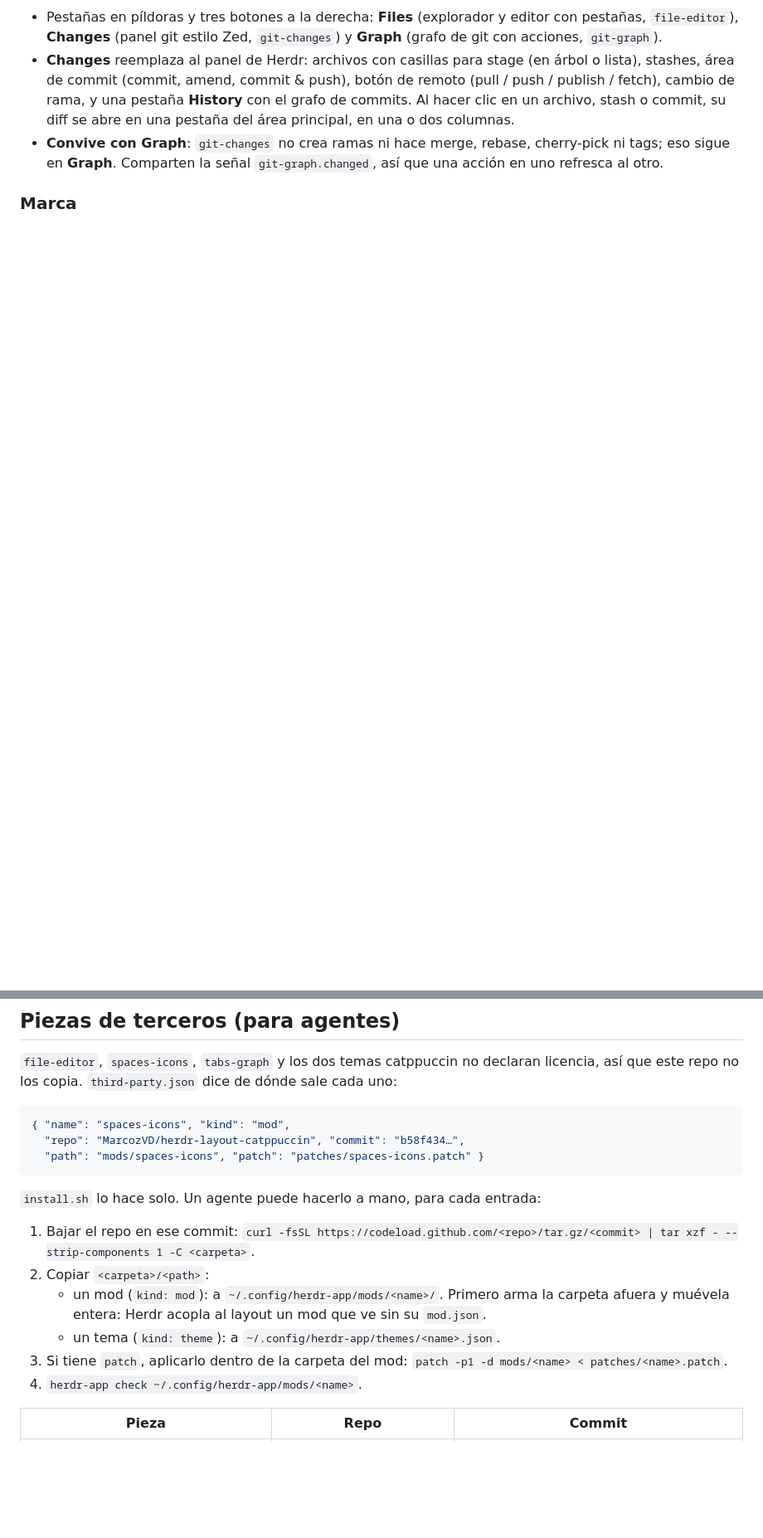
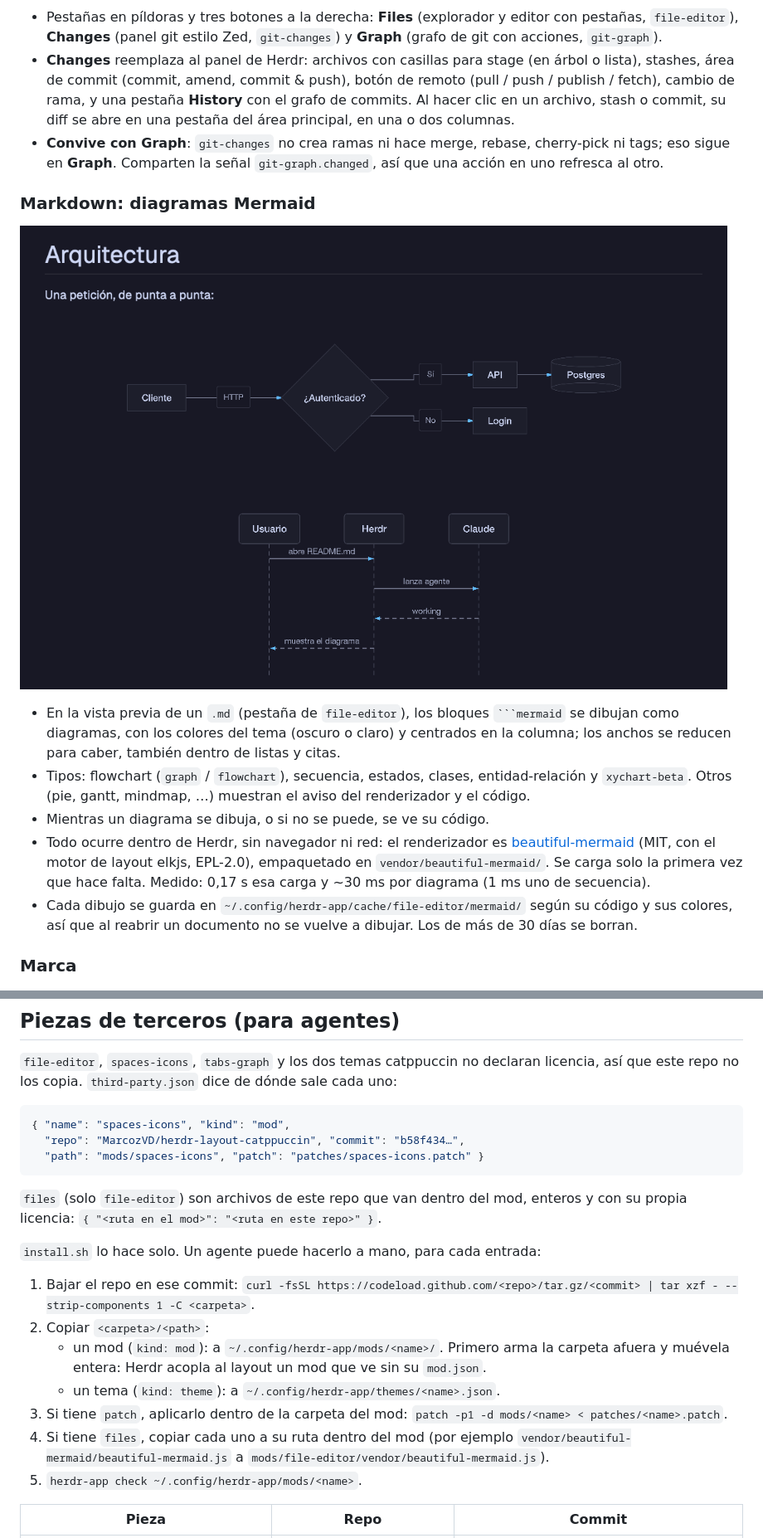
Before and after one commit to MrRomo/cyber-romo, a Markdown page: README.md, 2 parts joined by grey strips. Shown at 83% size. Drawn GitHub-style; pictures changed too: docs/mermaid.png (added); blank space fills up the shorter version.

````diff
--- a/README.md
+++ b/README.md
@@ -67,6 +67,24 @@ diálogo con el nombre, el ícono y el color:
   eso sigue en **Graph**. Comparten la señal `git-graph.changed`, así que una acción en uno
   refresca al otro.
 
+### Markdown: diagramas Mermaid
+
+![Vista previa de un Markdown en file-editor: un flowchart horizontal con un rombo de decisión y una base de datos, y debajo un diagrama de secuencia entre Usuario, Herdr y Claude](docs/mermaid.png)
+
+- En la vista previa de un `.md` (pestaña de `file-editor`), los bloques ` ```mermaid ` se dibujan
+  como diagramas, con los colores del tema (oscuro o claro) y centrados en la columna; los
+  anchos se reducen para caber, también dentro de listas y citas.
+- Tipos: flowchart (`graph` / `flowchart`), secuencia, estados, clases, entidad-relación y
+  `xychart-beta`. Otros (pie, gantt, mindmap, …) muestran el aviso del renderizador y el código.
+- Mientras un diagrama se dibuja, o si no se puede, se ve su código.
+- Todo ocurre dentro de Herdr, sin navegador ni red: el renderizador es
+  [beautiful-mermaid](https://github.com/lukilabs/beautiful-mermaid) (MIT, con el motor de layout
+  elkjs, EPL-2.0), empaquetado en `vendor/beautiful-mermaid/`. Se carga solo la primera vez que
+  hace falta. Medido: 0,17 s esa carga y ~30 ms por diagrama (1 ms uno de secuencia).
+- Cada dibujo se guarda en `~/.config/herdr-app/cache/file-editor/mermaid/` según su código y
+  sus colores, así que al reabrir un documento no se vuelve a dibujar. Los de más de 30 días se
+  borran.
+
 ### Marca
 
 ![Splash de MrRomo: el logo sobre una lluvia de caracteres](docs/splash.png)
@@ -145,6 +165,9 @@ que este repo no los copia. `third-party.json` dice de dónde sale cada uno:
   "path": "mods/spaces-icons", "patch": "patches/spaces-icons.patch" }
 ```
 
+`files` (solo `file-editor`) son archivos de este repo que van dentro del mod, enteros y con su
+propia licencia: `{ "<ruta en el mod>": "<ruta en este repo>" }`.
+
 `install.sh` lo hace solo. Un agente puede hacerlo a mano, para cada entrada:
 
 1. Bajar el repo en ese commit:
@@ -154,7 +177,9 @@ que este repo no los copia. `third-party.json` dice de dónde sale cada uno:
      muévela entera: Herdr acopla al layout un mod que ve sin su `mod.json`.
    - un tema (`kind: theme`): a `~/.config/herdr-app/themes/<name>.json`.
 3. Si tiene `patch`, aplicarlo dentro de la carpeta del mod: `patch -p1 -d mods/<name> < patches/<name>.patch`.
-4. `herdr-app check ~/.config/herdr-app/mods/<name>`.
+4. Si tiene `files`, copiar cada uno a su ruta dentro del mod (por ejemplo
+   `vendor/beautiful-mermaid/beautiful-mermaid.js` a `mods/file-editor/vendor/beautiful-mermaid.js`).
+5. `herdr-app check ~/.config/herdr-app/mods/<name>`.
 
 | Pieza | Repo | Commit |
 |---|---|---|
````
Also changed, not shown: other parts of README.md (+14 -4 lines), 11 other files.
